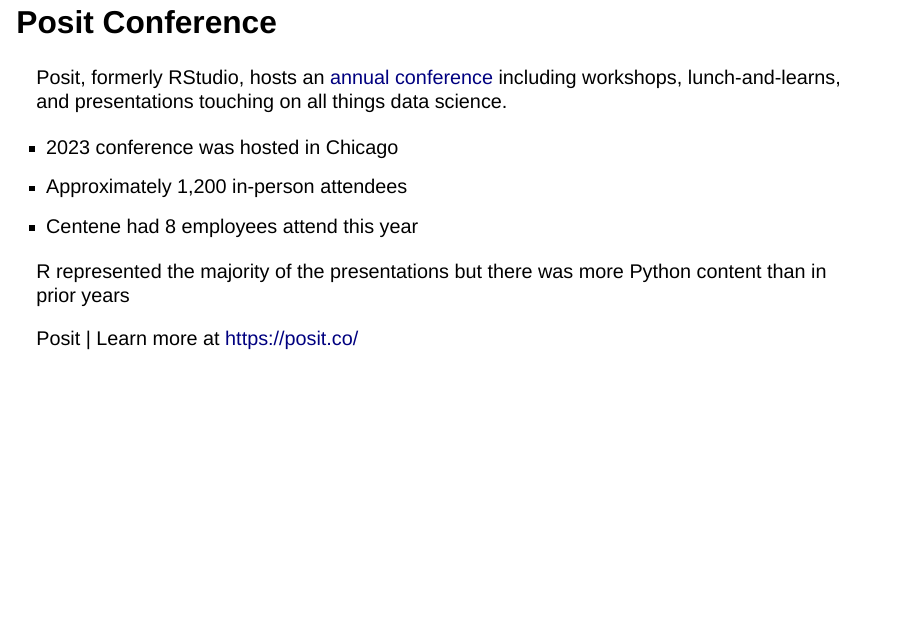
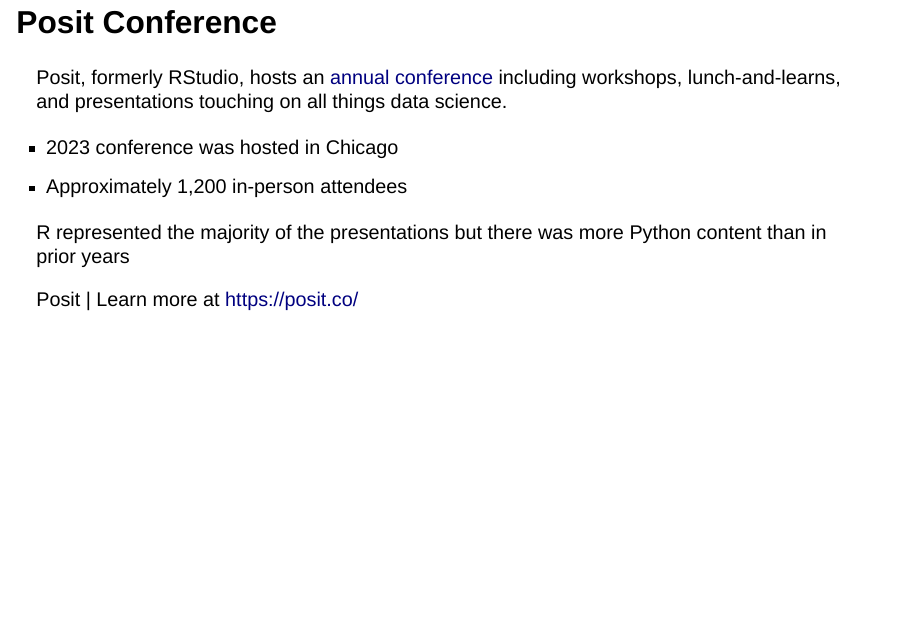
Before and after one commit to JavOrraca/posit-conf-2023-presentation, a Quarto document (posit-conf-2023-recap.qmd): page 2 of 84. Rendered offline with R 4.5, knitr and Pandoc in place of Quarto, with nearby package versions; drawn as Slidy slides in place of the format the file asks for; some code elsewhere in the file could not run offline.

Commit message:
Removing Centene mentions and logo from presentation

```diff
--- a/posit-conf-2023-recap.qmd
+++ b/posit-conf-2023-recap.qmd
@@ -1,12 +1,12 @@
 ---
 title: "posit::conf(<FONT COLOR='white'>2023</FONT>)"
 author: "Javier Orraca-Deatcu"
+
 format:
   revealjs:
     embed-resources: false
     theme: [default, styling.scss]
     title-slide-attributes:
-      data-background-image: images/centene_logo_white.svg
       data-background-size: 360px
       data-background-position: bottom 50px right 50px
       data-background-color: "#76AADB"
@@ -31,7 +31,6 @@
 
 - 2023 conference was hosted in Chicago
 - Approximately [1,200]{.fragment .highlight-teal} in-person attendees
-- Centene had [8]{.fragment .highlight-teal} employees attend this year
 
 . . .
 
```
Also changed, not shown: images/centene_logo_white.svg (deleted), 1 other file.
